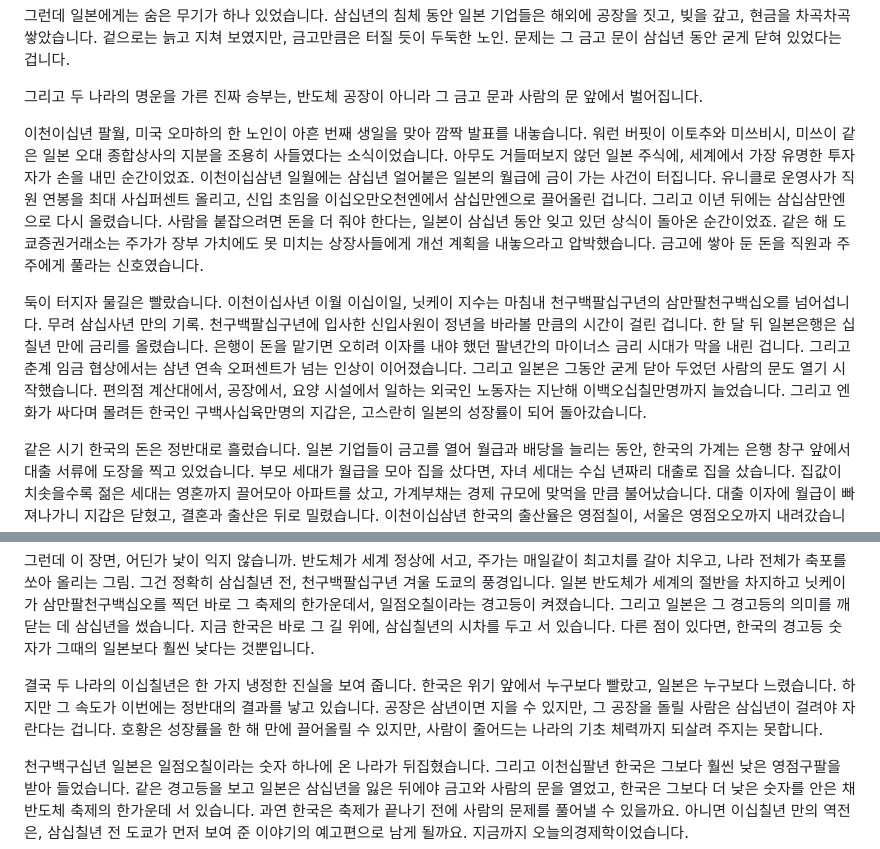
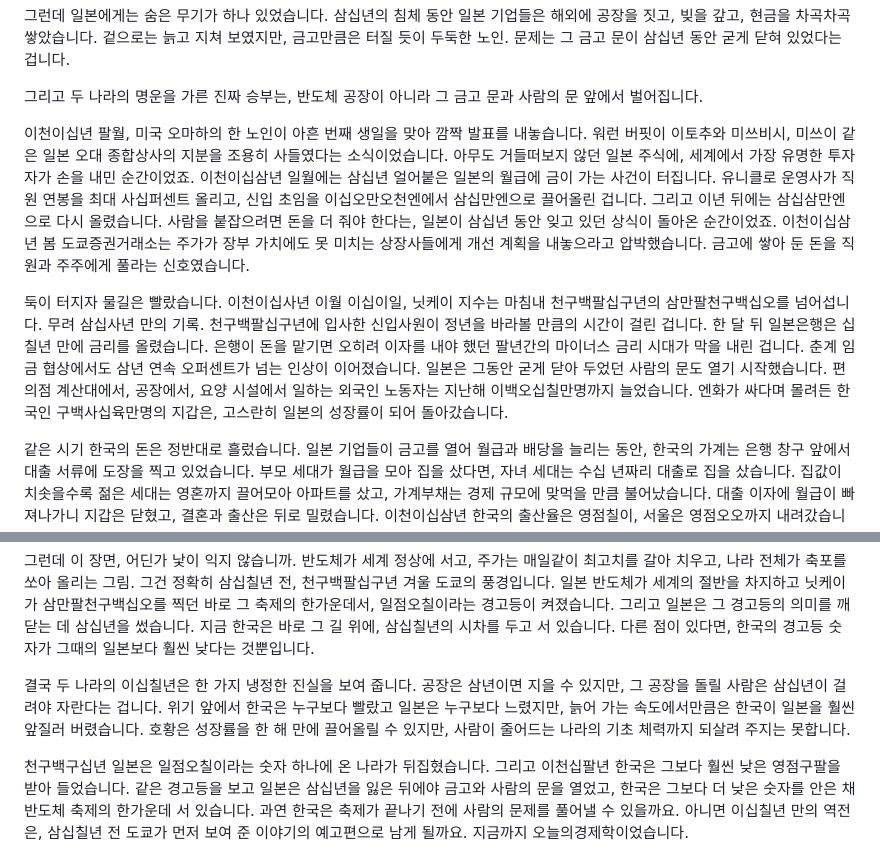
Before and after one commit to todaychs-create/-, a Markdown page: scripts/korea-japan-growth-reversal-script-tts.md, 2 parts joined by grey strips. Rendered like a GitHub page.

```diff
--- a/scripts/korea-japan-growth-reversal-script-tts.md
+++ b/scripts/korea-japan-growth-reversal-script-tts.md
@@ -24,9 +24,9 @@
 
 그리고 두 나라의 명운을 가른 진짜 승부는, 반도체 공장이 아니라 그 금고 문과 사람의 문 앞에서 벌어집니다.
 
-이천이십년 팔월, 미국 오마하의 한 노인이 아흔 번째 생일을 맞아 깜짝 발표를 내놓습니다. 워런 버핏이 이토추와 미쓰비시, 미쓰이 같은 일본 오대 종합상사의 지분을 조용히 사들였다는 소식이었습니다. 아무도 거들떠보지 않던 일본 주식에, 세계에서 가장 유명한 투자자가 손을 내민 순간이었죠. 이천이십삼년 일월에는 삼십년 얼어붙은 일본의 월급에 금이 가는 사건이 터집니다. 유니클로 운영사가 직원 연봉을 최대 사십퍼센트 올리고, 신입 초임을 이십오만오천엔에서 삼십만엔으로 끌어올린 겁니다. 그리고 이년 뒤에는 삼십삼만엔으로 다시 올렸습니다. 사람을 붙잡으려면 돈을 더 줘야 한다는, 일본이 삼십년 동안 잊고 있던 상식이 돌아온 순간이었죠. 같은 해 도쿄증권거래소는 주가가 장부 가치에도 못 미치는 상장사들에게 개선 계획을 내놓으라고 압박했습니다. 금고에 쌓아 둔 돈을 직원과 주주에게 풀라는 신호였습니다.
+이천이십년 팔월, 미국 오마하의 한 노인이 아흔 번째 생일을 맞아 깜짝 발표를 내놓습니다. 워런 버핏이 이토추와 미쓰비시, 미쓰이 같은 일본 오대 종합상사의 지분을 조용히 사들였다는 소식이었습니다. 아무도 거들떠보지 않던 일본 주식에, 세계에서 가장 유명한 투자자가 손을 내민 순간이었죠. 이천이십삼년 일월에는 삼십년 얼어붙은 일본의 월급에 금이 가는 사건이 터집니다. 유니클로 운영사가 직원 연봉을 최대 사십퍼센트 올리고, 신입 초임을 이십오만오천엔에서 삼십만엔으로 끌어올린 겁니다. 그리고 이년 뒤에는 삼십삼만엔으로 다시 올렸습니다. 사람을 붙잡으려면 돈을 더 줘야 한다는, 일본이 삼십년 동안 잊고 있던 상식이 돌아온 순간이었죠. 이천이십삼년 봄 도쿄증권거래소는 주가가 장부 가치에도 못 미치는 상장사들에게 개선 계획을 내놓으라고 압박했습니다. 금고에 쌓아 둔 돈을 직원과 주주에게 풀라는 신호였습니다.
 
-둑이 터지자 물길은 빨랐습니다. 이천이십사년 이월 이십이일, 닛케이 지수는 마침내 천구백팔십구년의 삼만팔천구백십오를 넘어섭니다. 무려 삼십사년 만의 기록. 천구백팔십구년에 입사한 신입사원이 정년을 바라볼 만큼의 시간이 걸린 겁니다. 한 달 뒤 일본은행은 십칠년 만에 금리를 올렸습니다. 은행이 돈을 맡기면 오히려 이자를 내야 했던 팔년간의 마이너스 금리 시대가 막을 내린 겁니다. 그리고 춘계 임금 협상에서는 삼년 연속 오퍼센트가 넘는 인상이 이어졌습니다. 그리고 일본은 그동안 굳게 닫아 두었던 사람의 문도 열기 시작했습니다. 편의점 계산대에서, 공장에서, 요양 시설에서 일하는 외국인 노동자는 지난해 이백오십칠만명까지 늘었습니다. 그리고 엔화가 싸다며 몰려든 한국인 구백사십육만명의 지갑은, 고스란히 일본의 성장률이 되어 돌아갔습니다.
+둑이 터지자 물길은 빨랐습니다. 이천이십사년 이월 이십이일, 닛케이 지수는 마침내 천구백팔십구년의 삼만팔천구백십오를 넘어섭니다. 무려 삼십사년 만의 기록. 천구백팔십구년에 입사한 신입사원이 정년을 바라볼 만큼의 시간이 걸린 겁니다. 한 달 뒤 일본은행은 십칠년 만에 금리를 올렸습니다. 은행이 돈을 맡기면 오히려 이자를 내야 했던 팔년간의 마이너스 금리 시대가 막을 내린 겁니다. 춘계 임금 협상에서도 삼년 연속 오퍼센트가 넘는 인상이 이어졌습니다. 일본은 그동안 굳게 닫아 두었던 사람의 문도 열기 시작했습니다. 편의점 계산대에서, 공장에서, 요양 시설에서 일하는 외국인 노동자는 지난해 이백오십칠만명까지 늘었습니다. 엔화가 싸다며 몰려든 한국인 구백사십육만명의 지갑은, 고스란히 일본의 성장률이 되어 돌아갔습니다.
 
 같은 시기 한국의 돈은 정반대로 흘렀습니다. 일본 기업들이 금고를 열어 월급과 배당을 늘리는 동안, 한국의 가계는 은행 창구 앞에서 대출 서류에 도장을 찍고 있었습니다. 부모 세대가 월급을 모아 집을 샀다면, 자녀 세대는 수십 년짜리 대출로 집을 샀습니다. 집값이 치솟을수록 젊은 세대는 영혼까지 끌어모아 아파트를 샀고, 가계부채는 경제 규모에 맞먹을 만큼 불어났습니다. 대출 이자에 월급이 빠져나가니 지갑은 닫혔고, 결혼과 출산은 뒤로 밀렸습니다. 이천이십삼년 한국의 출산율은 영점칠이, 서울은 영점오오까지 내려갔습니다. 아이 울음소리가 끊긴 동네에서는 어린이집 간판이 노인 요양 시설 간판으로 바뀌는 장면이 낯설지 않게 됐습니다. 그리고 이천이십사년 십이월, 한국은 육십오세 이상 인구가 다섯 명 중 한 명을 넘는 초고령사회에 들어섭니다.
 
@@ -36,6 +36,6 @@
 
 그런데 이 장면, 어딘가 낯이 익지 않습니까. 반도체가 세계 정상에 서고, 주가는 매일같이 최고치를 갈아 치우고, 나라 전체가 축포를 쏘아 올리는 그림. 그건 정확히 삼십칠년 전, 천구백팔십구년 겨울 도쿄의 풍경입니다. 일본 반도체가 세계의 절반을 차지하고 닛케이가 삼만팔천구백십오를 찍던 바로 그 축제의 한가운데서, 일점오칠이라는 경고등이 켜졌습니다. 그리고 일본은 그 경고등의 의미를 깨닫는 데 삼십년을 썼습니다. 지금 한국은 바로 그 길 위에, 삼십칠년의 시차를 두고 서 있습니다. 다른 점이 있다면, 한국의 경고등 숫자가 그때의 일본보다 훨씬 낮다는 것뿐입니다.
 
-결국 두 나라의 이십칠년은 한 가지 냉정한 진실을 보여 줍니다. 한국은 위기 앞에서 누구보다 빨랐고, 일본은 누구보다 느렸습니다. 하지만 그 속도가 이번에는 정반대의 결과를 낳고 있습니다. 공장은 삼년이면 지을 수 있지만, 그 공장을 돌릴 사람은 삼십년이 걸려야 자란다는 겁니다. 호황은 성장률을 한 해 만에 끌어올릴 수 있지만, 사람이 줄어드는 나라의 기초 체력까지 되살려 주지는 못합니다.
+결국 두 나라의 이십칠년은 한 가지 냉정한 진실을 보여 줍니다. 공장은 삼년이면 지을 수 있지만, 그 공장을 돌릴 사람은 삼십년이 걸려야 자란다는 겁니다. 위기 앞에서 한국은 누구보다 빨랐고 일본은 누구보다 느렸지만, 늙어 가는 속도에서만큼은 한국이 일본을 훨씬 앞질러 버렸습니다. 호황은 성장률을 한 해 만에 끌어올릴 수 있지만, 사람이 줄어드는 나라의 기초 체력까지 되살려 주지는 못합니다.
 
 천구백구십년 일본은 일점오칠이라는 숫자 하나에 온 나라가 뒤집혔습니다. 그리고 이천십팔년 한국은 그보다 훨씬 낮은 영점구팔을 받아 들었습니다. 같은 경고등을 보고 일본은 삼십년을 잃은 뒤에야 금고와 사람의 문을 열었고, 한국은 그보다 더 낮은 숫자를 안은 채 반도체 축제의 한가운데 서 있습니다. 과연 한국은 축제가 끝나기 전에 사람의 문제를 풀어낼 수 있을까요. 아니면 이십칠년 만의 역전은, 삼십칠년 전 도쿄가 먼저 보여 준 이야기의 예고편으로 남게 될까요. 지금까지 오늘의경제학이었습니다.
```
Also changed, not shown: scripts/korea-japan-growth-reversal-script.md (+3 -3 lines).
